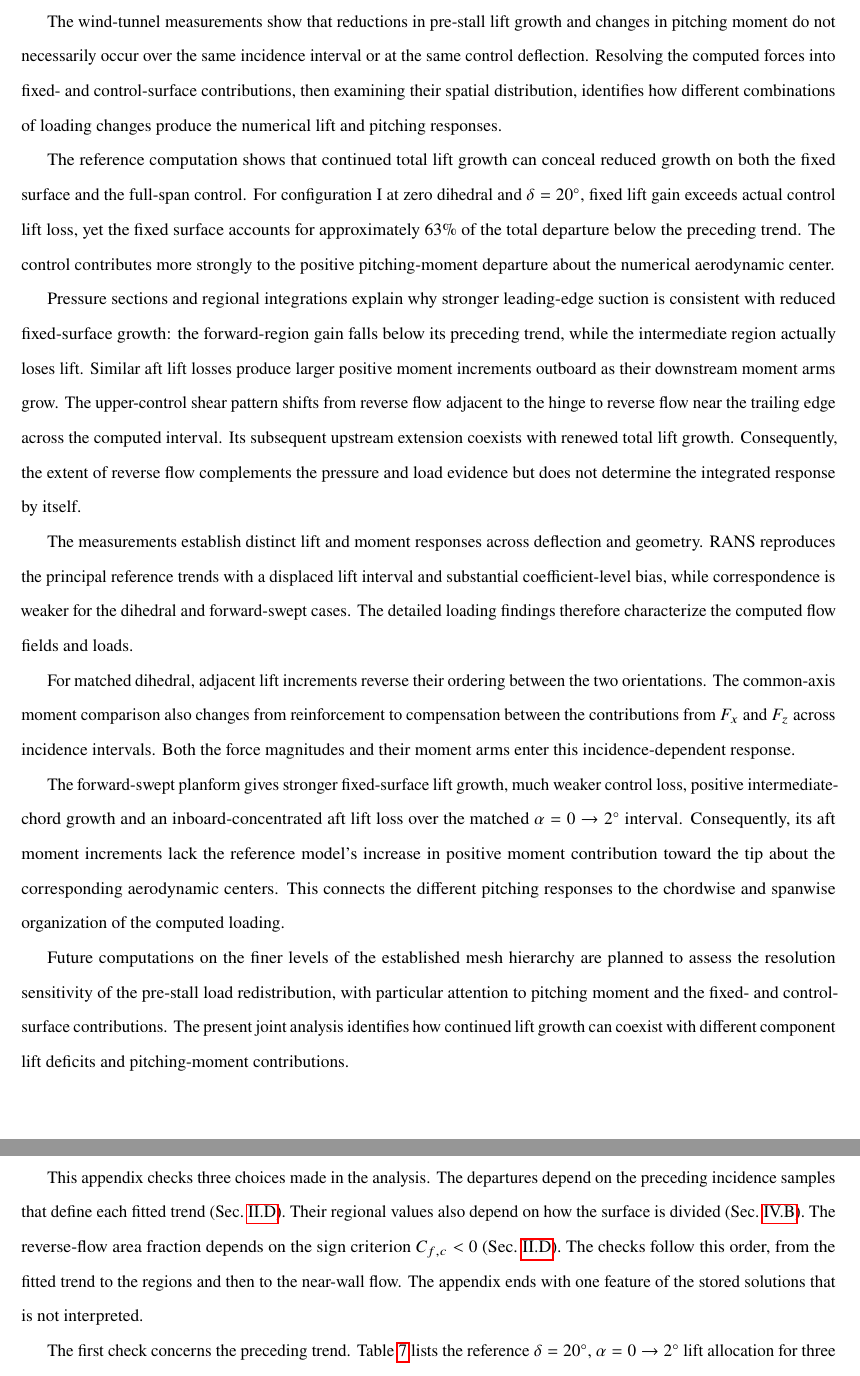
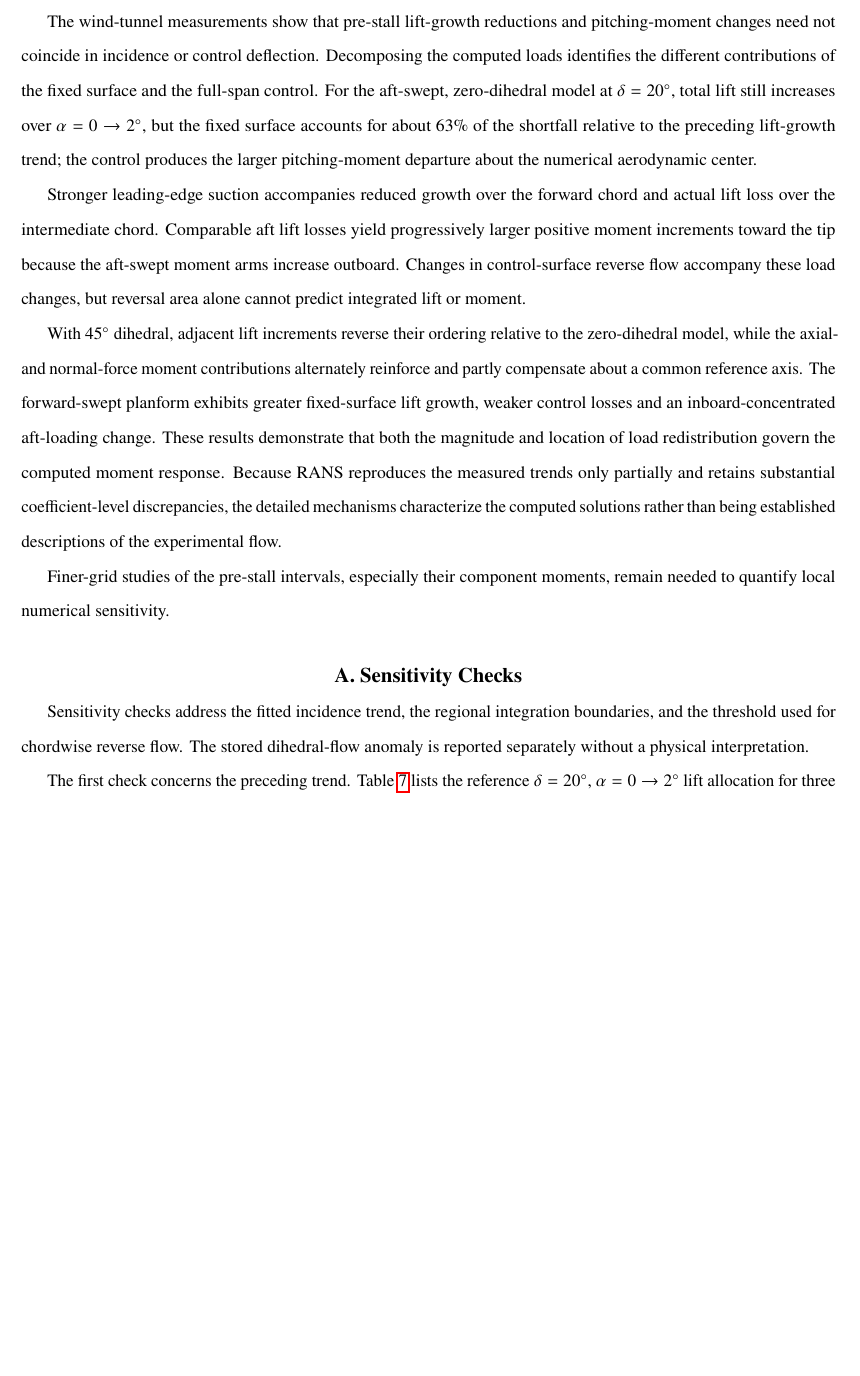
Before and after one commit to rois1995/Pre-Stall-Aerodynamic-Nonlinearities-of-Swept-Tail-Planes-with-Full-Span-Control-Surface---Revision, a LaTeX paper (main.tex): two parts of pages 28 and 29 of 32 before the commit and part of page 28 of 31 after it, the two joined at a grey line, cut at the place of the change, the shorter picture padded with empty space. Compiled offline with pdfLaTeX.

Commit message:
Condense conclusions to core evidence, results, and validity limits; remove redundant appendix roadmap

```diff
--- a/main.tex
+++ b/main.tex
@@ -392,23 +392,17 @@ At $\alpha=2\degc$, II's reverse-flow area fraction is close to I's 49\%, despit
 \FloatBarrier
 \label{end:sec:geometry_effects}
 \section{Conclusions}\label{sec:conclusions}
-The wind-tunnel measurements show that reductions in pre-stall lift growth and changes in pitching moment do not necessarily occur over the same incidence interval or at the same control deflection. Resolving the computed forces into fixed- and control-surface contributions, then examining their spatial distribution, identifies how different combinations of loading changes produce the numerical lift and pitching responses.
+The wind-tunnel measurements show that pre-stall lift-growth reductions and pitching-moment changes need not coincide in incidence or control deflection. Decomposing the computed loads identifies the different contributions of the fixed surface and the full-span control. For the aft-swept, zero-dihedral model at $\delta=20\degc$, total lift still increases over $\alpha=0\to2\degc$, but the fixed surface accounts for about 63\% of the shortfall relative to the preceding lift-growth trend; the control produces the larger pitching-moment departure about the numerical aerodynamic center.
 
-The reference computation shows that continued total lift growth can conceal reduced growth on both the fixed surface and the full-span control. For configuration I at zero dihedral and $\delta=20\degc$, fixed lift gain exceeds actual control lift loss, yet the fixed surface accounts for approximately 63\% of the total departure below the preceding trend. The control contributes more strongly to the positive pitching-moment departure about the numerical aerodynamic center.
+Stronger leading-edge suction accompanies reduced growth over the forward chord and actual lift loss over the intermediate chord. Comparable aft lift losses yield progressively larger positive moment increments toward the tip because the aft-swept moment arms increase outboard. Changes in control-surface reverse flow accompany these load changes, but reversal area alone cannot predict integrated lift or moment.
 
-Pressure sections and regional integrations explain why stronger leading-edge suction is consistent with reduced fixed-surface growth: the forward-region gain falls below its preceding trend, while the intermediate region actually loses lift. Similar aft lift losses produce larger positive moment increments outboard as their downstream moment arms grow. The upper-control shear pattern shifts from reverse flow adjacent to the hinge to reverse flow near the trailing edge across the computed interval. Its subsequent upstream extension coexists with renewed total lift growth. Consequently, the extent of reverse flow complements the pressure and load evidence but does not determine the integrated response by itself.
+With $45\degc$ dihedral, adjacent lift increments reverse their ordering relative to the zero-dihedral model, while the axial- and normal-force moment contributions alternately reinforce and partly compensate about a common reference axis. The forward-swept planform exhibits greater fixed-surface lift growth, weaker control losses and an inboard-concentrated aft-loading change. These results demonstrate that both the magnitude and location of load redistribution govern the computed moment response. Because RANS reproduces the measured trends only partially and retains substantial coefficient-level discrepancies, the detailed mechanisms characterize the computed solutions rather than being established descriptions of the experimental flow.
 
-The measurements establish distinct lift and moment responses across deflection and geometry. RANS reproduces the principal reference trends with a displaced lift interval and substantial coefficient-level bias, while correspondence is weaker for the dihedral and forward-swept cases. The detailed loading findings therefore characterize the computed flow fields and loads.
-
-For matched dihedral, adjacent lift increments reverse their ordering between the two orientations. The common-axis moment comparison also changes from reinforcement to compensation between the contributions from $F_x$ and $F_z$ across incidence intervals. Both the force magnitudes and their moment arms enter this incidence-dependent response.
-
-The forward-swept planform gives stronger fixed-surface lift growth, much weaker control loss, positive intermediate-chord growth and an inboard-concentrated aft lift loss over the matched $\alpha=0\to2\degc$ interval. Consequently, its aft moment increments lack the reference model's increase in positive moment contribution toward the tip about the corresponding aerodynamic centers. This connects the different pitching responses to the chordwise and spanwise organization of the computed loading.
-
-Future computations on the finer levels of the established mesh hierarchy are planned to assess the resolution sensitivity of the pre-stall load redistribution, with particular attention to pitching moment and the fixed- and control-surface contributions. The present joint analysis identifies how continued lift growth can coexist with different component lift deficits and pitching-moment contributions.
+Finer-grid studies of the pre-stall intervals, especially their component moments, remain needed to quantify local numerical sensitivity.
 \appendix
 \label{end:sec:conclusions}
 \section{Sensitivity Checks}\label{app:sensitivity}
-This appendix checks three choices made in the analysis. The departures depend on the preceding incidence samples that define each fitted trend (Sec.~\ref{sec:analysis}). Their regional values also depend on how the surface is divided (Sec.~\ref{sec:pressure}). The reverse-flow area fraction depends on the sign criterion $C_{f,c}<0$ (Sec.~\ref{sec:analysis}). The checks follow this order, from the fitted trend to the regions and then to the near-wall flow. The appendix ends with one feature of the stored solutions that is not interpreted.
+Sensitivity checks address the fitted incidence trend, the regional integration boundaries, and the threshold used for chordwise reverse flow. The stored dihedral-flow anomaly is reported separately without a physical interpretation.
 
 The first check concerns the preceding trend. Table~\ref{tab:sensitivity} lists the reference $\delta=20\degc$, $\alpha=0\to2\degc$ lift allocation for three preceding-incidence fitting ranges. The fixed-surface fraction remains 62.4--62.6\%, while the total lift departure varies from approximately $-0.105$ to $-0.137$. The allocation therefore varies much less than the departure amplitude. These rows quantify robustness to the empirical preceding trend; they are neither a confidence interval nor a grid-convergence estimate.
 
```
